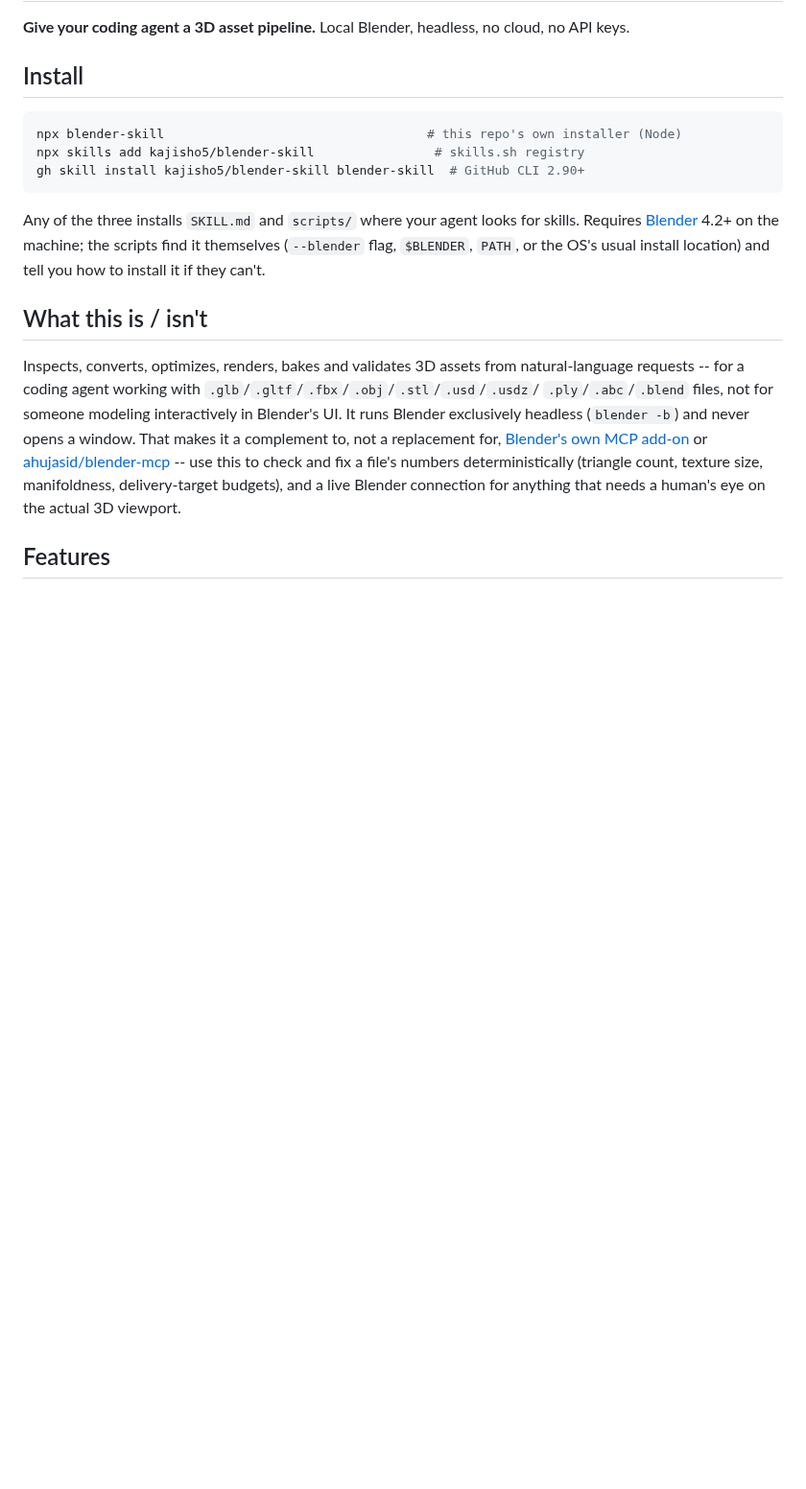
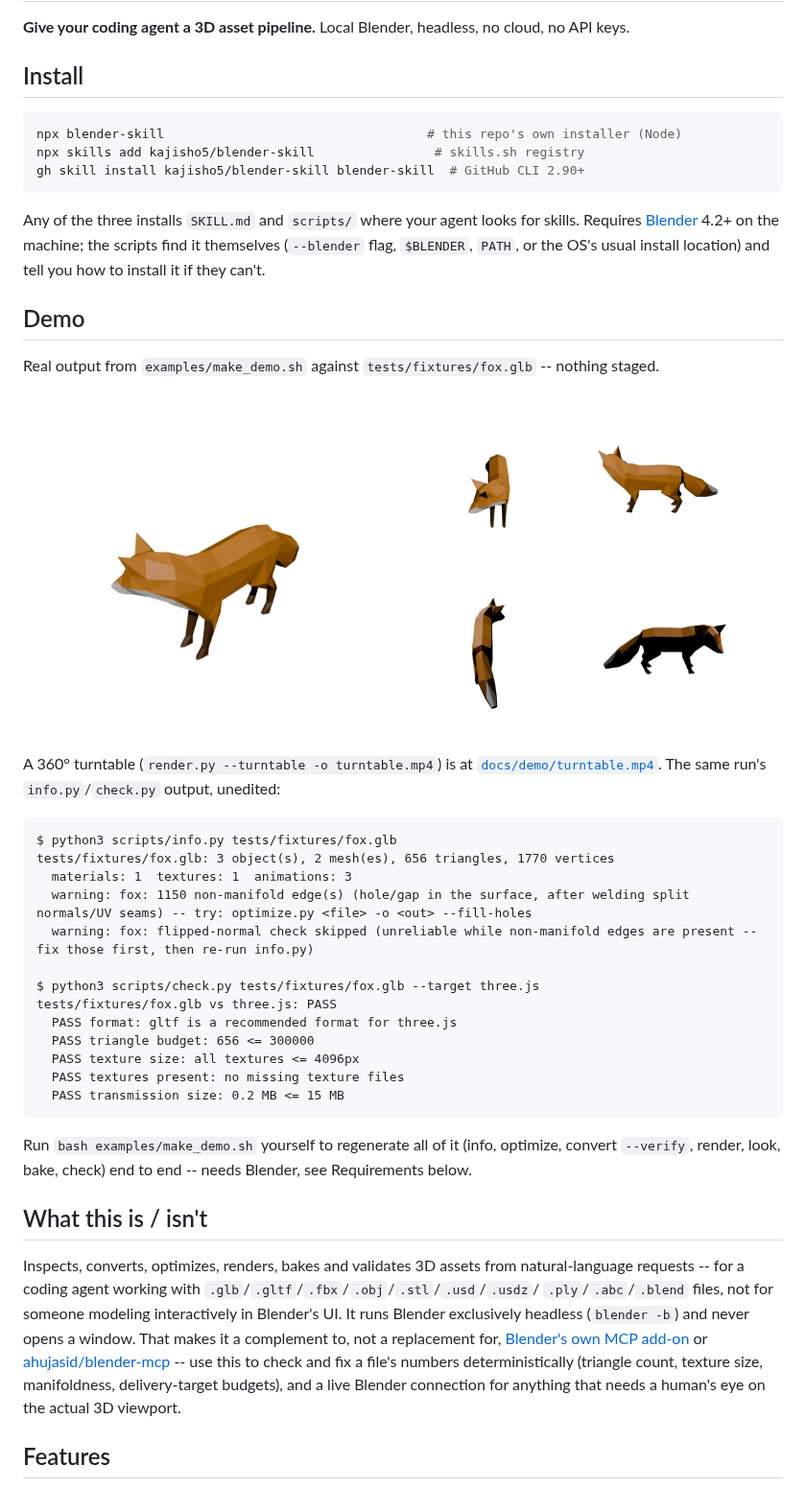
Before and after one commit to kajisho5/blender-skill, a Markdown page: README.md, the part around the change. Shown at 96% size. GitHub-like rendering; pictures changed too: docs/demo/sheet.png (added), docs/demo/thumbnail.png (added); blank space fills up the shorter version.

Commit message:
docs: add a real demo section to README (#103)
Real, unedited output from examples/make_demo.sh against
tests/fixtures/fox.glb -- a thumbnail render, a 4-view contact sheet,
a turntable video, and the actual info.py/check.py CLI transcript.
Committed under docs/demo/ (excluded from the npm package's files
whitelist -- these are documentation assets, not runtime files).


Claude-Session: https://claude.ai/code/session_01Jx3yXfS1dDZxVxVEvRfxRZ

Co-authored-by: Claude <noreply@anthropic.com>

````diff
--- a/README.md
+++ b/README.md
@@ -14,6 +14,38 @@ Any of the three installs `SKILL.md` and `scripts/` where your agent looks for s
 [Blender](https://www.blender.org/download/) 4.2+ on the machine; the scripts find it themselves
 (`--blender` flag, `$BLENDER`, `PATH`, or the OS's usual install location) and tell you how to
 install it if they can't.
+
+## Demo
+
+Real output from `examples/make_demo.sh` against `tests/fixtures/fox.glb` -- nothing staged.
+
+<p align="center">
+  <img src="docs/demo/thumbnail.png" alt="render.py thumbnail" width="45%">
+  <img src="docs/demo/sheet.png" alt="render.py --sheet, a 4-view contact sheet" width="45%">
+</p>
+
+A 360° turntable (`render.py --turntable -o turntable.mp4`) is at
+[`docs/demo/turntable.mp4`](docs/demo/turntable.mp4). The same run's `info.py`/`check.py` output,
+unedited:
+
+```
+$ python3 scripts/info.py tests/fixtures/fox.glb
+tests/fixtures/fox.glb: 3 object(s), 2 mesh(es), 656 triangles, 1770 vertices
+  materials: 1  textures: 1  animations: 3
+  warning: fox: 1150 non-manifold edge(s) (hole/gap in the surface, after welding split normals/UV seams) -- try: optimize.py <file> -o <out> --fill-holes
+  warning: fox: flipped-normal check skipped (unreliable while non-manifold edges are present -- fix those first, then re-run info.py)
+
+$ python3 scripts/check.py tests/fixtures/fox.glb --target three.js
+tests/fixtures/fox.glb vs three.js: PASS
+  PASS format: gltf is a recommended format for three.js
+  PASS triangle budget: 656 <= 300000
+  PASS texture size: all textures <= 4096px
+  PASS textures present: no missing texture files
+  PASS transmission size: 0.2 MB <= 15 MB
+```
+
+Run `bash examples/make_demo.sh` yourself to regenerate all of it (info, optimize, convert
+`--verify`, render, look, bake, check) end to end -- needs Blender, see Requirements below.
 
 ## What this is / isn't
 
````
Also changed, not shown: 1 other file.
